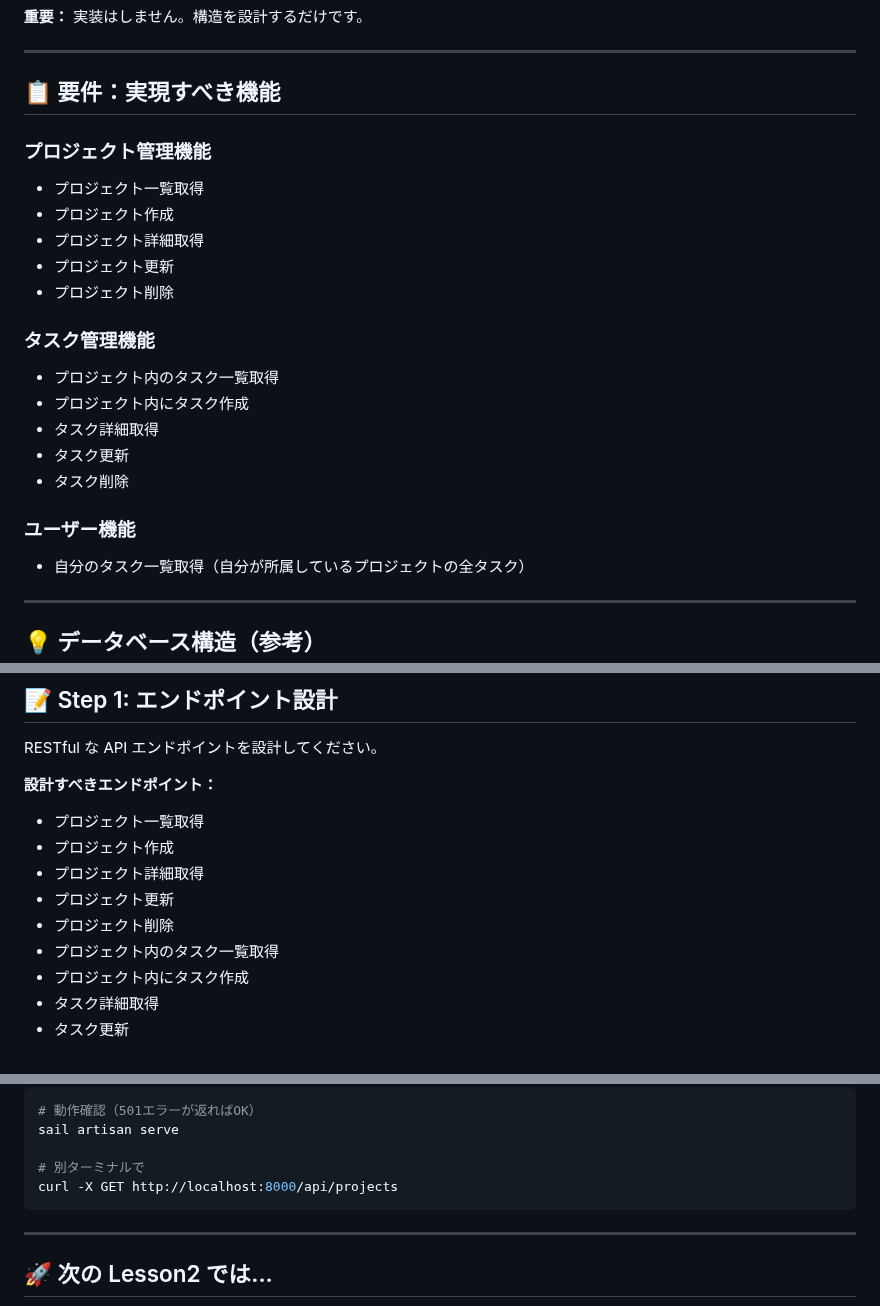
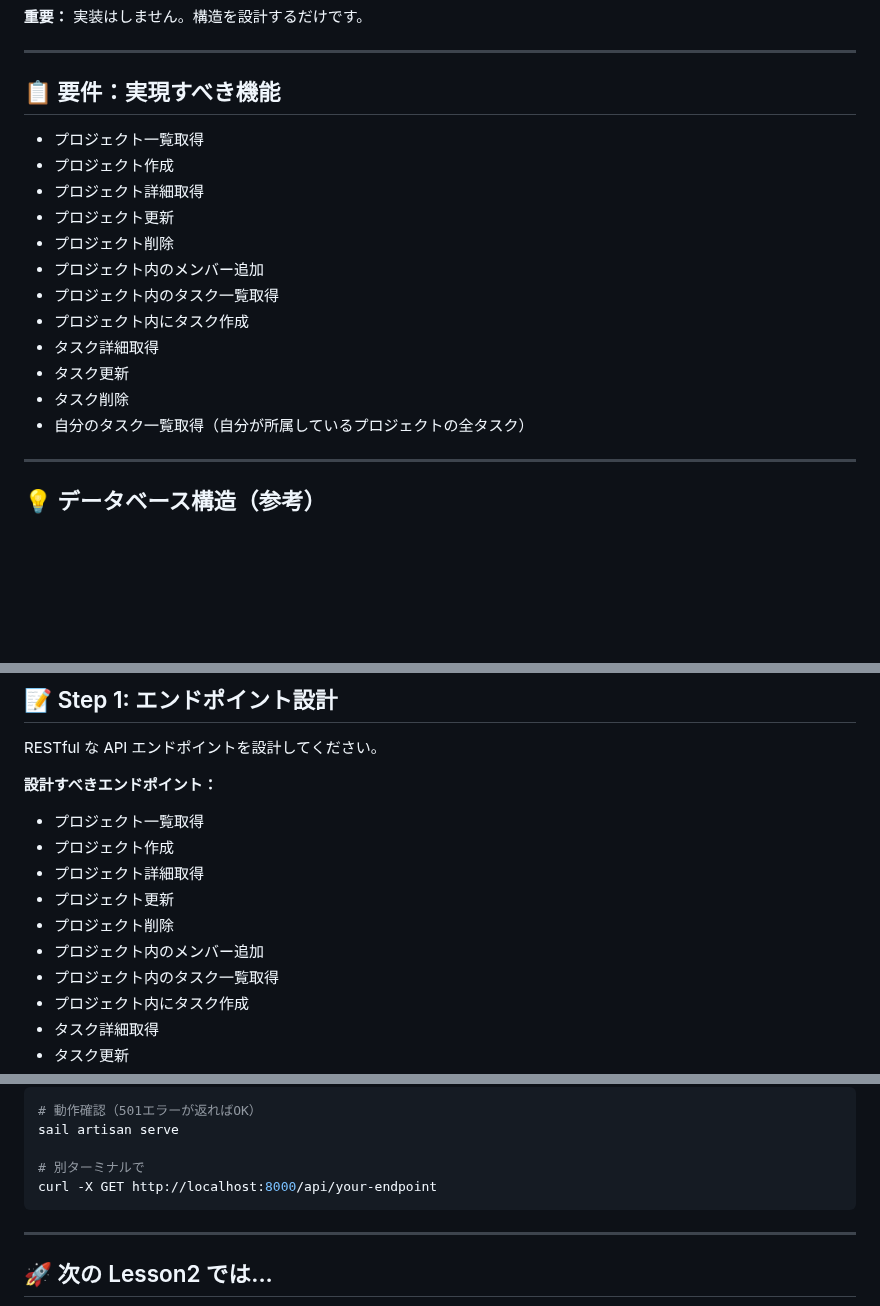
Before and after one commit to e-value/study-task-app-student, a Markdown page: LESSON1_README.md, 3 parts joined by grey strips. Rendered like a GitHub page; blank space fills up the shorter version.

Commit message:
feat: プロジェクト内のメンバー追加機能を要件に追加
実装すべき機能に以下を追加：
- プロジェクト内のメンバー追加

membershipsテーブルを活用したメンバー管理機能を
設計・実装の対象に含める

````diff
--- a/LESSON1_README.md
+++ b/LESSON1_README.md
@@ -15,24 +15,17 @@
 
 ## 📋 要件：実現すべき機能
 
-### プロジェクト管理機能
-
 -   プロジェクト一覧取得
 -   プロジェクト作成
 -   プロジェクト詳細取得
 -   プロジェクト更新
 -   プロジェクト削除
-
-### タスク管理機能
-
+-   プロジェクト内のメンバー追加
 -   プロジェクト内のタスク一覧取得
 -   プロジェクト内にタスク作成
 -   タスク詳細取得
 -   タスク更新
 -   タスク削除
-
-### ユーザー機能
-
 -   自分のタスク一覧取得（自分が所属しているプロジェクトの全タスク）
 
 ---
@@ -98,6 +91,7 @@ RESTful な API エンドポイントを設計してください。
 -   プロジェクト詳細取得
 -   プロジェクト更新
 -   プロジェクト削除
+-   プロジェクト内のメンバー追加
 -   プロジェクト内のタスク一覧取得
 -   プロジェクト内にタスク作成
 -   タスク詳細取得
@@ -209,7 +203,7 @@ sail artisan route:list --path=api
 sail artisan serve
 
 # 別ターミナルで
-curl -X GET http://localhost:8000/api/projects
+curl -X GET http://localhost:8000/api/your-endpoint
 ```
 
 ---
````
